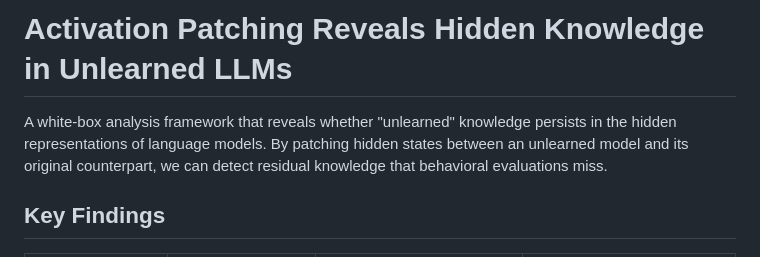
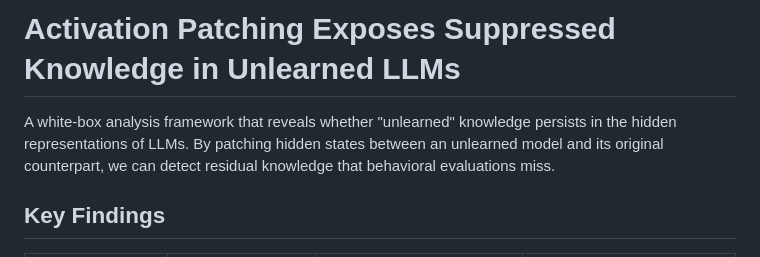
Before and after one commit to gnueaj/unlearning-depth-score, a Markdown page: README.md, the part around the change. GitHub-like rendering.

Commit message:
Revise README title and description for clarity
Updated title and refined description in README.md.

```diff
--- a/README.md
+++ b/README.md
@@ -1,6 +1,6 @@
-# Activation Patching Reveals Hidden Knowledge in Unlearned LLMs
+# Activation Patching Exposes Suppressed Knowledge in Unlearned LLMs
 
-A white-box analysis framework that reveals whether "unlearned" knowledge persists in the hidden representations of language models. By patching hidden states between an unlearned model and its original counterpart, we can detect residual knowledge that behavioral evaluations miss.
+A white-box analysis framework that reveals whether "unlearned" knowledge persists in the hidden representations of LLMs. By patching hidden states between an unlearned model and its original counterpart, we can detect residual knowledge that behavioral evaluations miss.
 
 ## Key Findings
 
```
